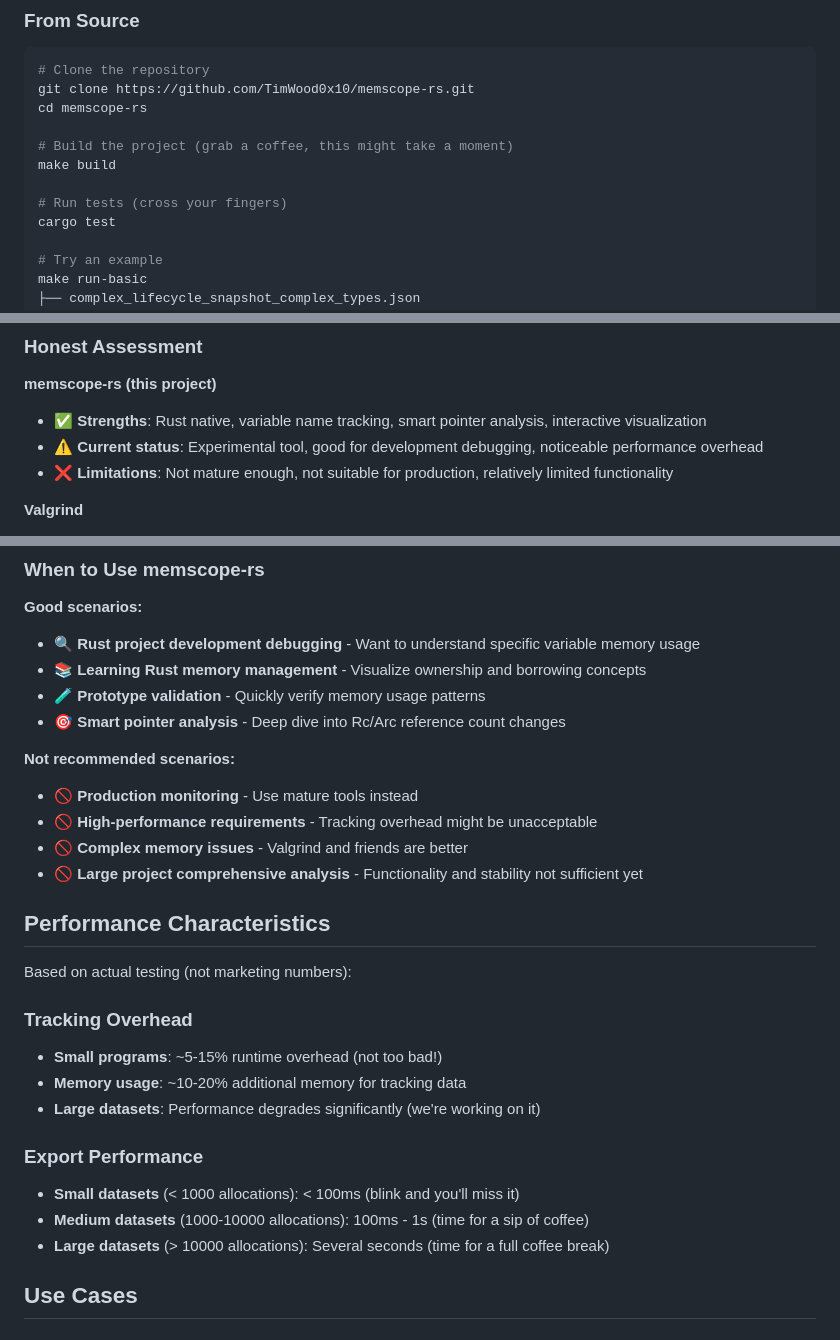
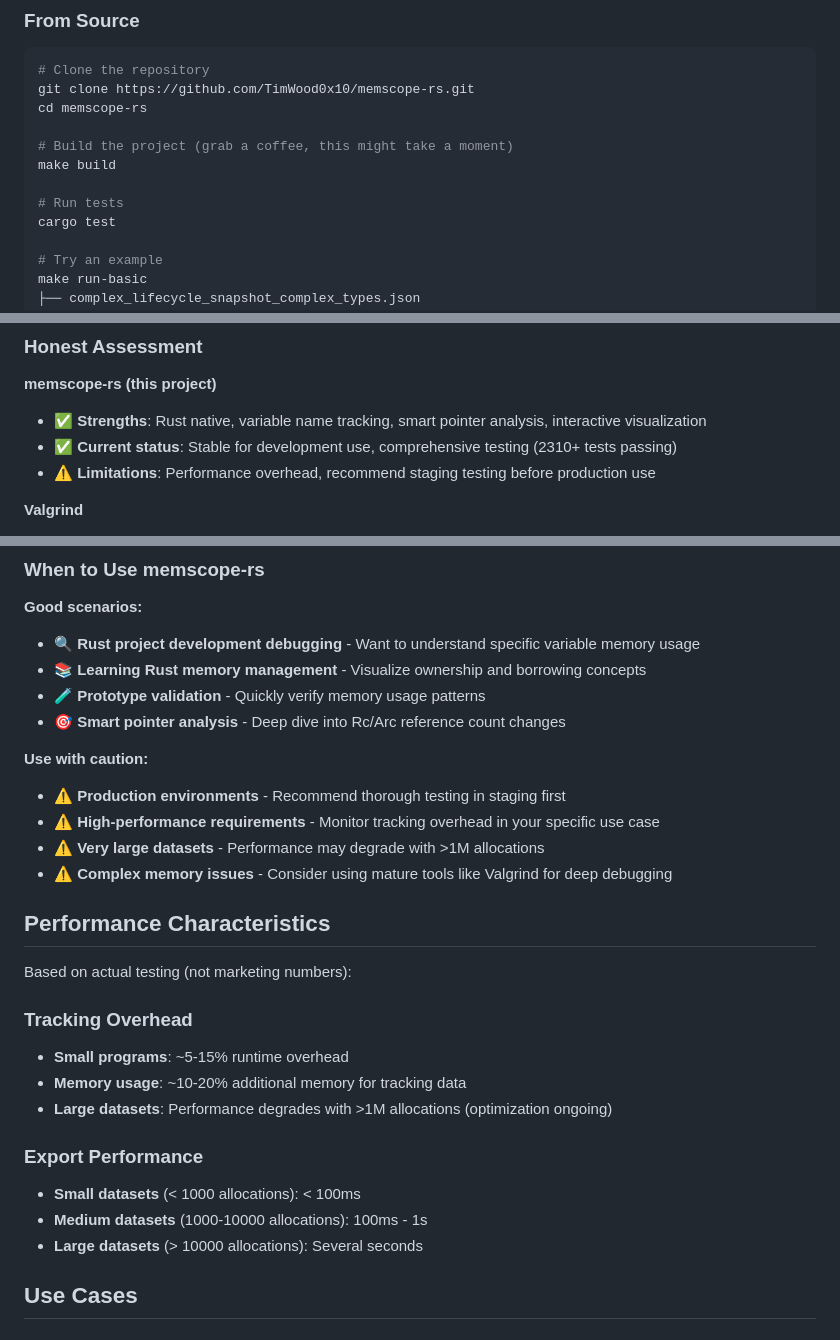
Before and after one commit to Timwood0x10/memscope-rs, a Markdown page: README.md, 3 parts joined by grey strips. GitHub-like rendering.

```diff
--- a/README.md
+++ b/README.md
@@ -444,7 +444,7 @@ cd memscope-rs
 # Build the project (grab a coffee, this might take a moment)
 make build
 
-# Run tests (cross your fingers)
+# Run tests
 cargo test
 
 # Try an example
@@ -580,8 +580,8 @@ open MemoryAnalysis/your_analysis_name/dashboard.html
 **memscope-rs (this project)**
 
 - ✅ **Strengths**: Rust native, variable name tracking, smart pointer analysis, interactive visualization
-- ⚠️ **Current status**: Experimental tool, good for development debugging, noticeable performance overhead
-- ❌ **Limitations**: Not mature enough, not suitable for production, relatively limited functionality
+- ✅ **Current status**: Stable for development use, comprehensive testing (2310+ tests passing)
+- ⚠️ **Limitations**: Performance overhead, recommend staging testing before production use
 
 **Valgrind**
 
@@ -610,12 +610,12 @@ open MemoryAnalysis/your_analysis_name/dashboard.html
 - 🧪 **Prototype validation** - Quickly verify memory usage patterns
 - 🎯 **Smart pointer analysis** - Deep dive into Rc/Arc reference count changes
 
-**Not recommended scenarios:**
+**Use with caution:**
 
-- 🚫 **Production monitoring** - Use mature tools instead
-- 🚫 **High-performance requirements** - Tracking overhead might be unacceptable
-- 🚫 **Complex memory issues** - Valgrind and friends are better
-- 🚫 **Large project comprehensive analysis** - Functionality and stability not sufficient yet
+- ⚠️ **Production environments** - Recommend thorough testing in staging first
+- ⚠️ **High-performance requirements** - Monitor tracking overhead in your specific use case
+- ⚠️ **Very large datasets** - Performance may degrade with >1M allocations
+- ⚠️ **Complex memory issues** - Consider using mature tools like Valgrind for deep debugging
 
 ## Performance Characteristics
 
@@ -623,15 +623,15 @@ Based on actual testing (not marketing numbers):
 
 ### Tracking Overhead
 
-- **Small programs**: ~5-15% runtime overhead (not too bad!)
+- **Small programs**: ~5-15% runtime overhead
 - **Memory usage**: ~10-20% additional memory for tracking data
-- **Large datasets**: Performance degrades significantly (we're working on it)
+- **Large datasets**: Performance degrades with >1M allocations (optimization ongoing)
 
 ### Export Performance
 
-- **Small datasets** (< 1000 allocations): < 100ms (blink and you'll miss it)
-- **Medium datasets** (1000-10000 allocations): 100ms - 1s (time for a sip of coffee)
-- **Large datasets** (> 10000 allocations): Several seconds (time for a full coffee break)
+- **Small datasets** (< 1000 allocations): < 100ms
+- **Medium datasets** (1000-10000 allocations): 100ms - 1s
+- **Large datasets** (> 10000 allocations): Several seconds
 
 ## Use Cases
 
```
